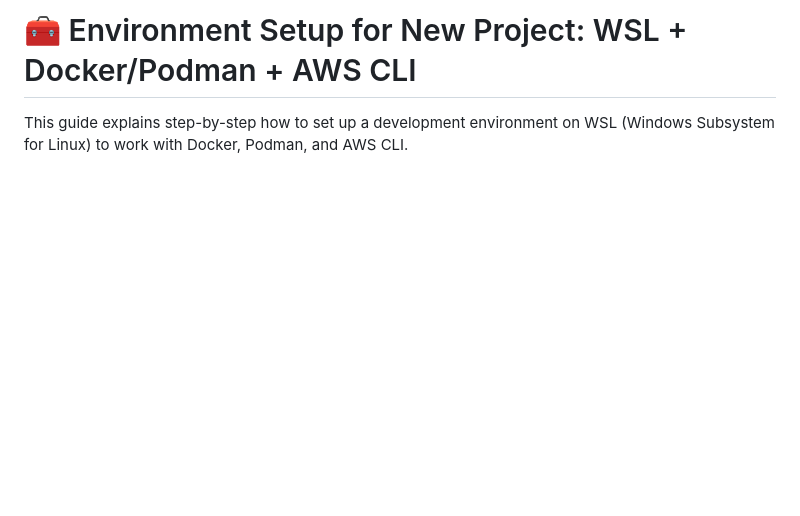
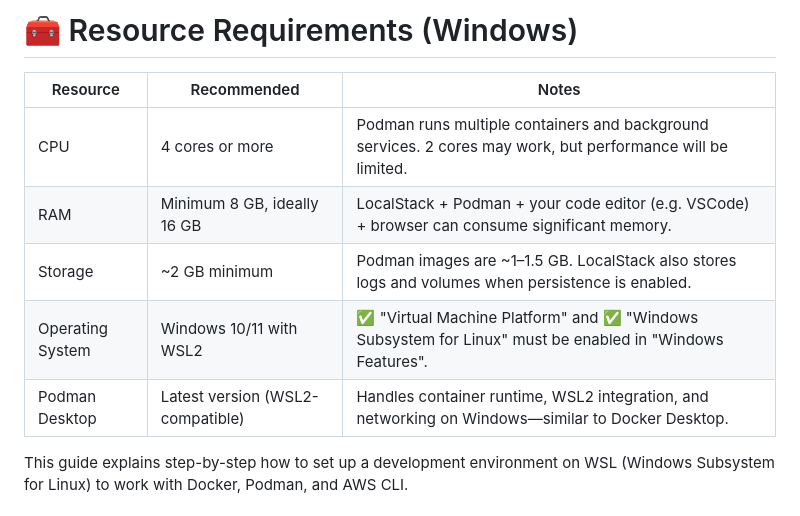
Before and after one commit to priscillaclark/AWS_projects, a Markdown page: lab_environment_setup/README.md, the part around one of its changes. GitHub-like rendering; blank space fills up the shorter version.

```diff
--- a/lab_environment_setup/README.md
+++ b/lab_environment_setup/README.md
@@ -1,5 +1,14 @@
 
-# 🧰 Environment Setup for New Project: WSL + Docker/Podman + AWS CLI
+# 🧰 Resource Requirements (Windows)
+
+| Resource         | Recommended                  | Notes                                                                                   |
+|------------------|------------------------------|-----------------------------------------------------------------------------------------|
+| CPU              | 4 cores or more              | Podman runs multiple containers and background services. 2 cores may work, but performance will be limited. |
+| RAM              | Minimum 8 GB, ideally 16 GB  | LocalStack + Podman + your code editor (e.g. VSCode) + browser can consume significant memory. |
+| Storage          | ~2 GB minimum                | Podman images are ~1–1.5 GB. LocalStack also stores logs and volumes when persistence is enabled. |
+| Operating System | Windows 10/11 with WSL2      | ✅ "Virtual Machine Platform" and ✅ "Windows Subsystem for Linux" must be enabled in "Windows Features". |
+| Podman Desktop   | Latest version (WSL2-compatible) | Handles container runtime, WSL2 integration, and networking on Windows—similar to Docker Desktop. |
+
 
 This guide explains step-by-step how to set up a development environment on WSL (Windows Subsystem for Linux) to work with Docker, Podman, and AWS CLI.
 
```
Also changed, not shown: other parts of lab_environment_setup/README.md (+0 -4 lines).
